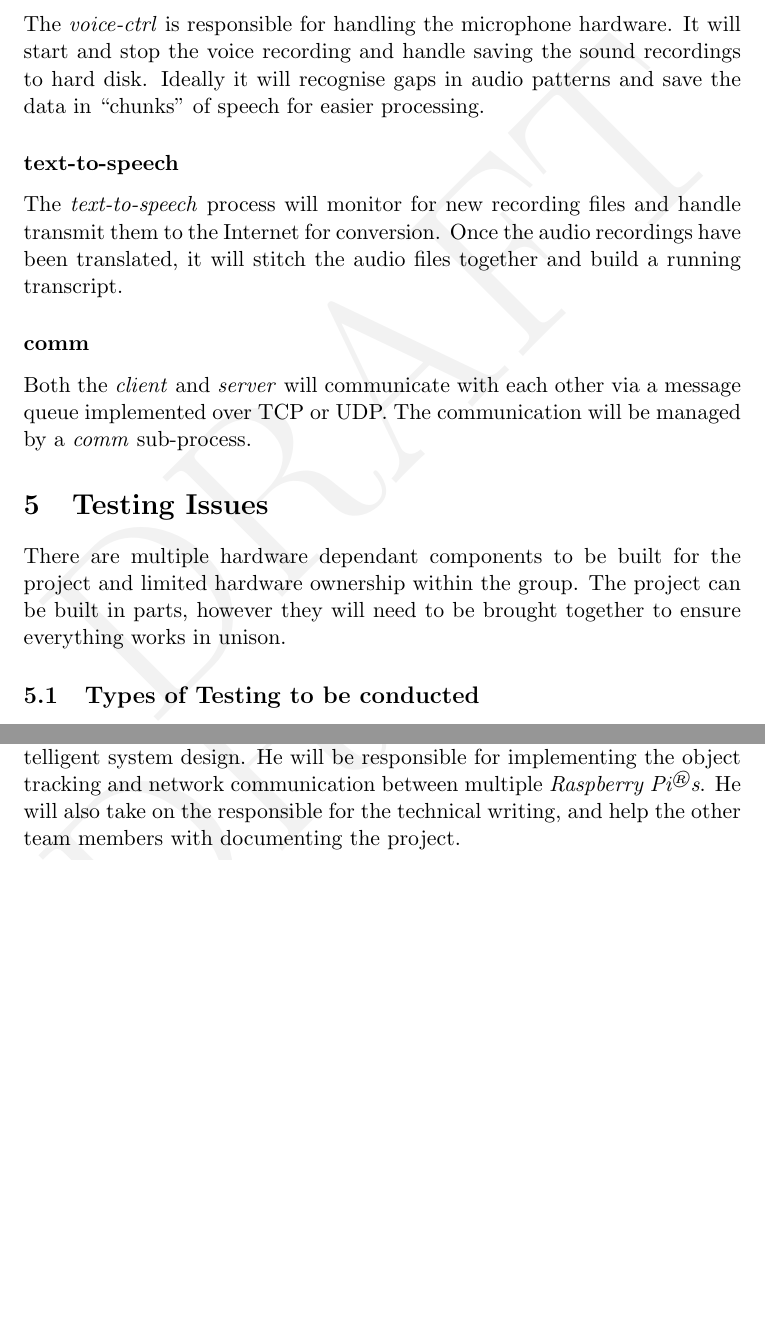
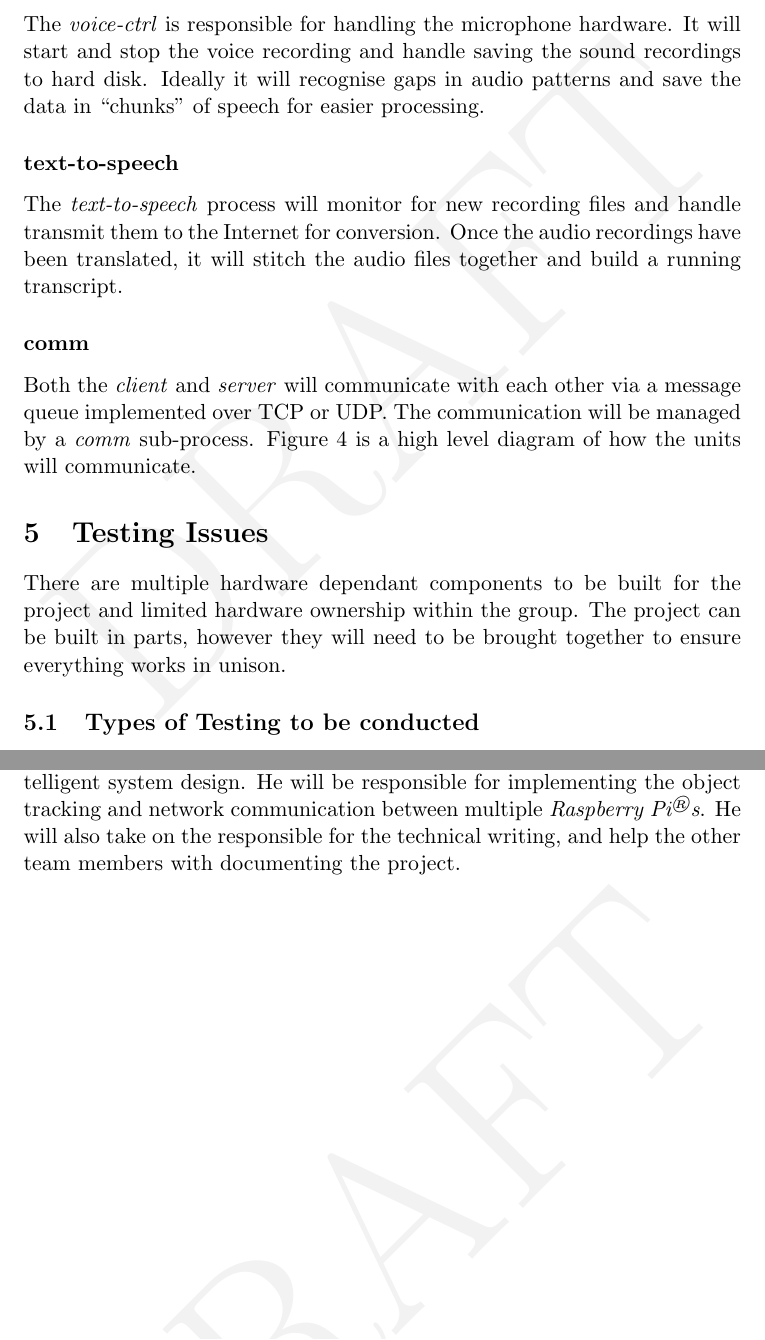
Before and after one commit to vly/rpy-dictaphone, a LaTeX document (docs/project-specification/Project Specification.tex): two parts of pages 11 and 12 of 16 before the commit and two parts of pages 11 and 13 of 17 after it, joined at a grey line, cut so that both start at the same text, the shorter picture padded with empty space. Compiled offline with pdfLaTeX.

Commit message:
Added diagram supplied by Alfred to project spec

```diff
--- a/docs/project-specification/Project Specification.tex
+++ b/docs/project-specification/Project Specification.tex
@@ -380,5 +380,5 @@ The \textit{text-to-speech} process will monitor for new recording files and han
 
 \subsubsection{comm}
 
-Both the \textit{client} and \textit{server} will communicate with each other via a message queue implemented over TCP or UDP. The communication will be managed by a \textit{comm} sub-process.
+Both the \textit{client} and \textit{server} will communicate with each other via a message queue implemented over TCP or UDP. The communication will be managed by a \textit{comm} sub-process. Figure \ref{fig:comm} is a high level diagram of how the units will communicate.
 
@@ -385,3 +389,5 @@ Both the \textit{client} and \textit{server} will communicate with each other vi
+\label{fig:comm}
+\end{figure}
 
 
 \section{Testing Issues}
```
Also changed, not shown: docs/project-specification/graphs/comm.pdf (added), docs/project-specification/Project Specification.tex (4 more changed lines).
